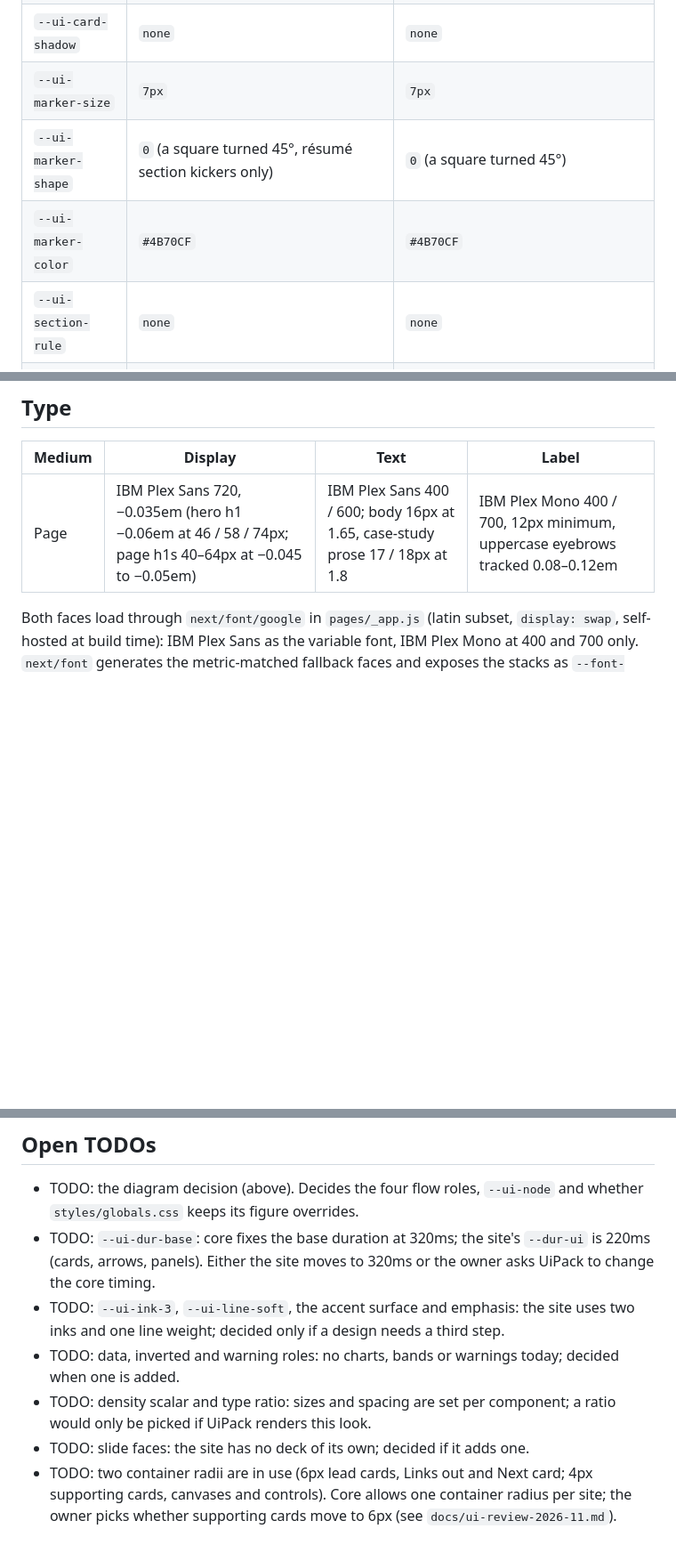
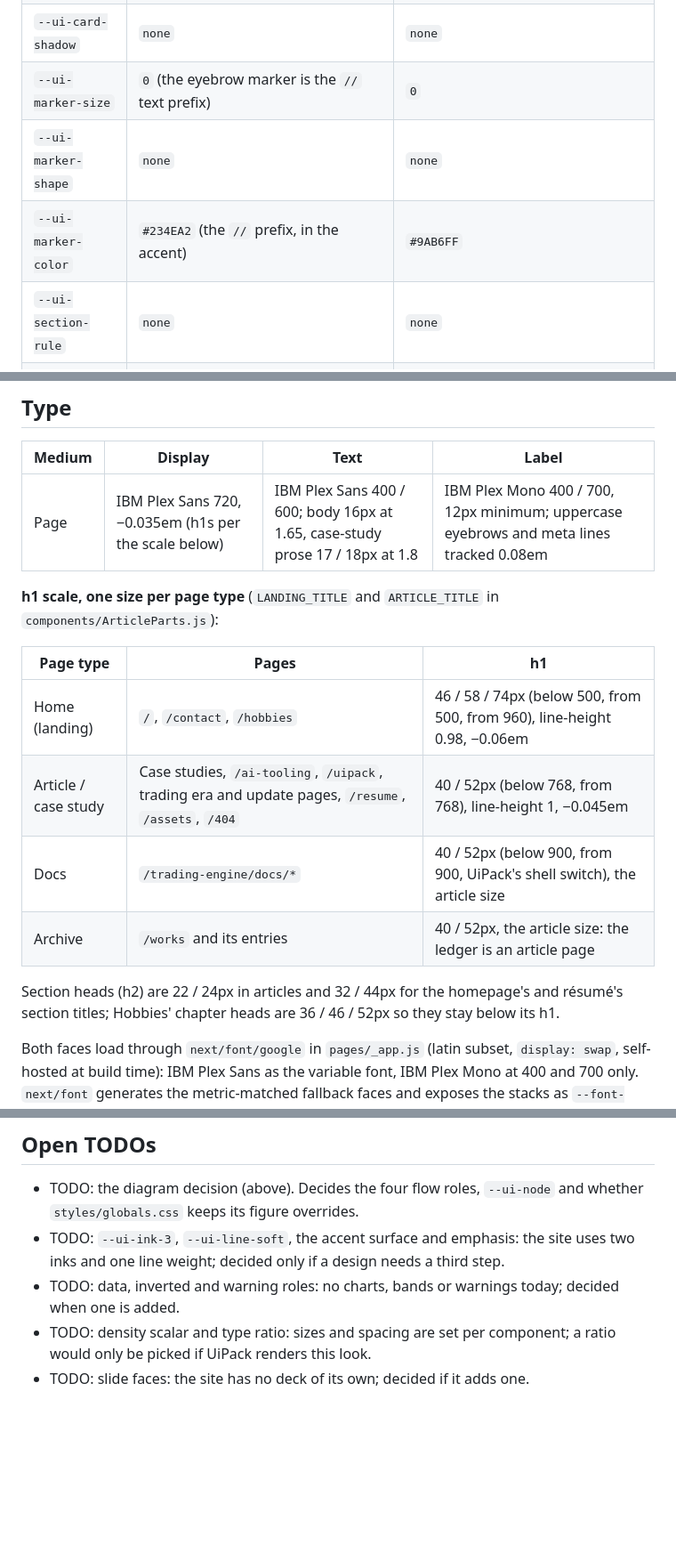
Before and after one commit to ong6/junxiong-homepage, a Markdown page: STYLE.md, 3 parts joined by grey strips. Shown at 89% size. Rendered like a GitHub page; blank space fills up the shorter version.

```diff
--- a/STYLE.md
+++ b/STYLE.md
@@ -113,9 +113,9 @@ semantic token or CSS variable named in the note where useful). Translucent line
 | `--ui-frame-border` | `1px solid rgba(41,35,31,.18)` | `1px solid rgba(242,236,227,.16)` |
 | `--ui-frame-shadow` | `none` | `none` |
 | `--ui-card-shadow` | `none` | `none` |
-| `--ui-marker-size` | `7px` | `7px` |
-| `--ui-marker-shape` | `0` (a square turned 45°, résumé section kickers only) | `0` (a square turned 45°) |
-| `--ui-marker-color` | `#4B70CF` | `#4B70CF` |
+| `--ui-marker-size` | `0` (the eyebrow marker is the `//` text prefix) | `0` |
+| `--ui-marker-shape` | `none` | `none` |
+| `--ui-marker-color` | `#234EA2` (the `//` prefix, in the accent) | `#9AB6FF` |
 | `--ui-section-rule` | `none` | `none` |
 | `--ui-nav-fill` | `rgba(243,239,231,.9)` | `rgba(21,19,17,.9)` |
 | `--ui-nav-blur` | `14px` | `14px` |
@@ -151,7 +151,18 @@ Site tokens with no contract role, kept here so a future style file can carry th
 
 | Medium | Display | Text | Label |
 | --- | --- | --- | --- |
-| Page | IBM Plex Sans 720, −0.035em (hero h1 −0.06em at 46 / 58 / 74px; page h1s 40–64px at −0.045 to −0.05em) | IBM Plex Sans 400 / 600; body 16px at 1.65, case-study prose 17 / 18px at 1.8 | IBM Plex Mono 400 / 700, 12px minimum, uppercase eyebrows tracked 0.08–0.12em |
+| Page | IBM Plex Sans 720, −0.035em (h1s per the scale below) | IBM Plex Sans 400 / 600; body 16px at 1.65, case-study prose 17 / 18px at 1.8 | IBM Plex Mono 400 / 700, 12px minimum; uppercase eyebrows and meta lines tracked 0.08em |
+
+**h1 scale, one size per page type** (`LANDING_TITLE` and `ARTICLE_TITLE` in `components/ArticleParts.js`):
+
+| Page type | Pages | h1 |
+| --- | --- | --- |
+| Home (landing) | `/`, `/contact`, `/hobbies` | 46 / 58 / 74px (below 500, from 500, from 960), line-height 0.98, −0.06em |
+| Article / case study | Case studies, `/ai-tooling`, `/uipack`, trading era and update pages, `/resume`, `/assets`, `/404` | 40 / 52px (below 768, from 768), line-height 1, −0.045em |
+| Docs | `/trading-engine/docs/*` | 40 / 52px (below 900, from 900, UiPack's shell switch), the article size |
+| Archive | `/works` and its entries | 40 / 52px, the article size: the ledger is an article page |
+
+Section heads (h2) are 22 / 24px in articles and 32 / 44px for the homepage's and résumé's section titles; Hobbies' chapter heads are 36 / 46 / 52px so they stay below its h1.
 
 Both faces load through `next/font/google` in `pages/_app.js` (latin subset, `display: swap`,
 self-hosted at build time): IBM Plex Sans as the variable font, IBM Plex Mono at 400 and 700
@@ -284,9 +309,6 @@ cartoon`, pins `e6b6ed7`.
 
 - TODO: the diagram decision (above). Decides the four flow roles, `--ui-node` and whether
   `styles/globals.css` keeps its figure overrides.
-- TODO: `--ui-dur-base`: core fixes the base duration at 320ms; the site's `--dur-ui` is 220ms
-  (cards, arrows, panels). Either the site moves to 320ms or the owner asks UiPack to change the
-  core timing.
 - TODO: `--ui-ink-3`, `--ui-line-soft`, the accent surface and emphasis: the site uses two inks
   and one line weight; decided only if a design needs a third step.
 - TODO: data, inverted and warning roles: no charts, bands or warnings today; decided when one is
@@ -294,6 +316,3 @@ cartoon`, pins `e6b6ed7`.
 - TODO: density scalar and type ratio: sizes and spacing are set per component; a ratio would
   only be picked if UiPack renders this look.
 - TODO: slide faces: the site has no deck of its own; decided if it adds one.
-- TODO: two container radii are in use (6px lead cards, Links out and Next card; 4px supporting
-  cards, canvases and controls). Core allows one container radius per site; the owner picks
-  whether supporting cards move to 6px (see `docs/ui-review-2026-11.md`).
```
Also changed, not shown: other parts of STYLE.md (+21 -7 lines), docs/ui-review-2026-11.md (+22 -0 lines).
